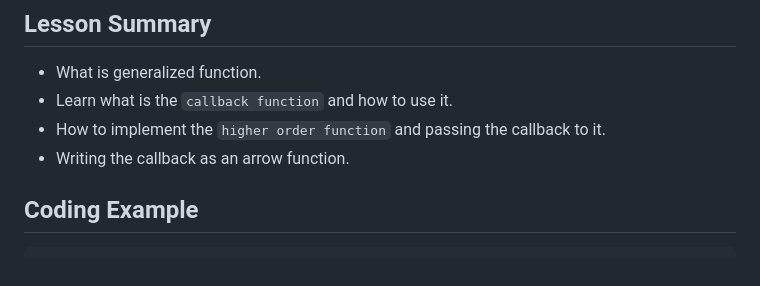
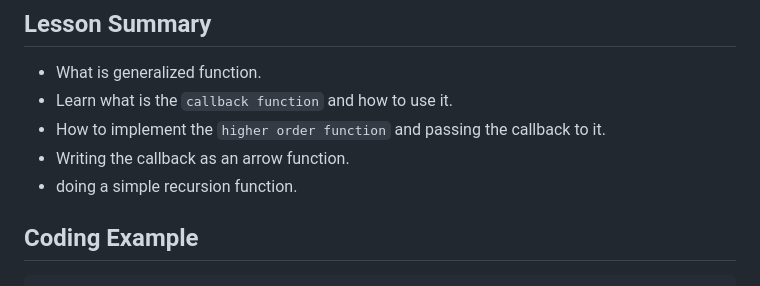
Before and after one commit to Shadi-Almohtaseb/Mastering-JavaScript-in-20-Days, a Markdown page: day6/day6.md, the part around the change. GitHub-like rendering.

Commit message:
complete day6

```diff
--- a/day6/day6.md
+++ b/day6/day6.md
@@ -8,6 +8,7 @@ It's includes `Introduction`, `JavaScript Principles`, and `Functions & Callback
 - Learn what is the `callback function` and how to use it.
 - How to implement the `higher order function` and passing the callback to it.
 - Writing the callback as an arrow function.
+- doing a simple recursion function.
 
 ## Coding Example
 
```
